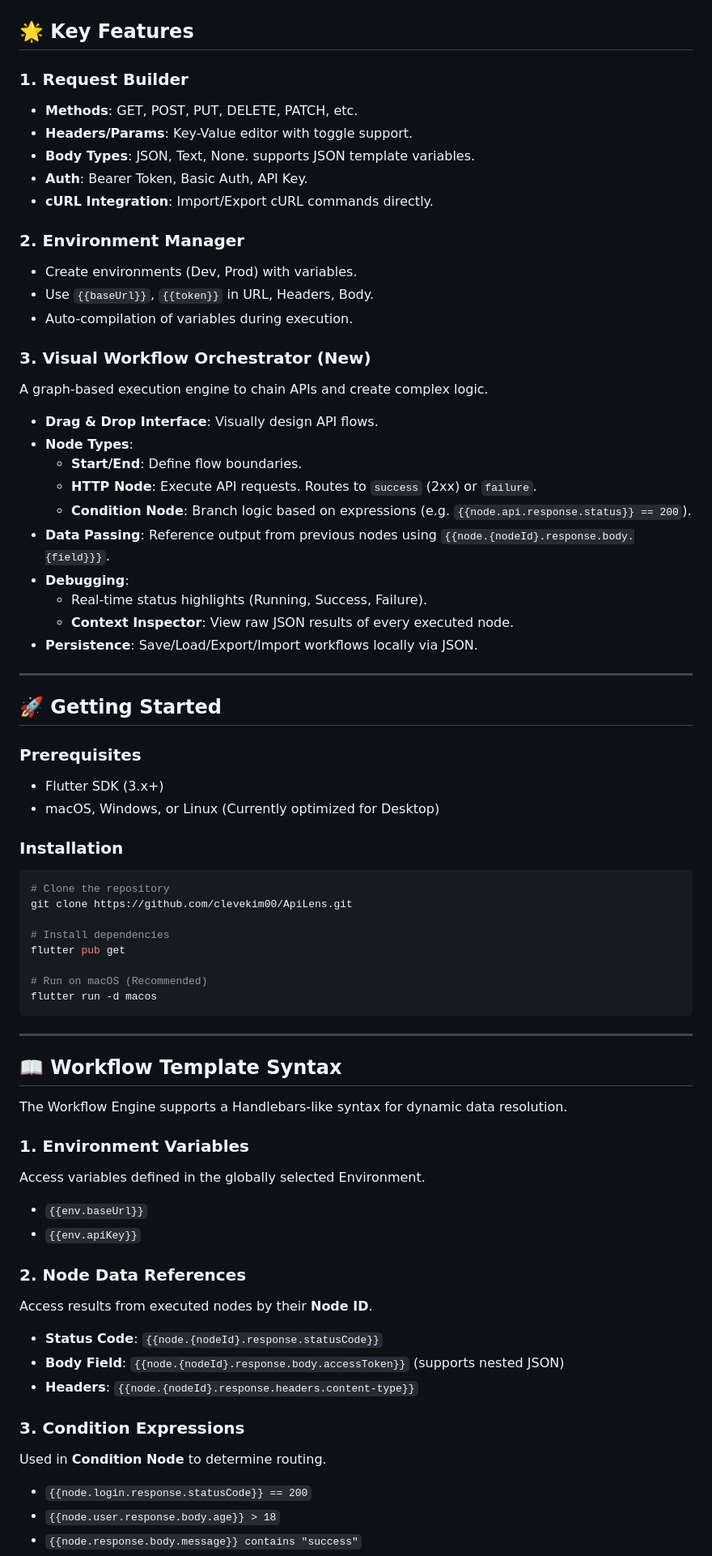
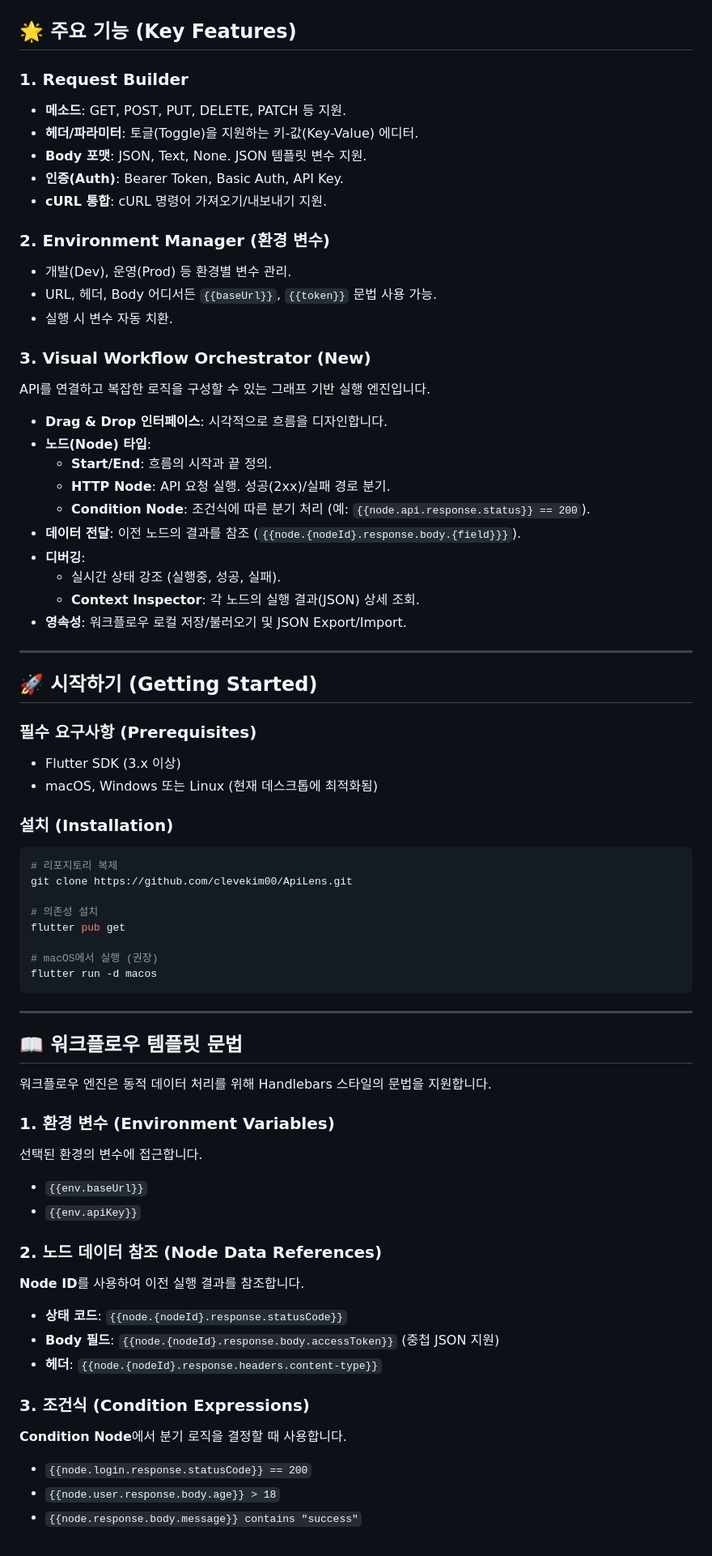
Before and after one commit to clevekim00/ApiLens, a Markdown page: README.md, the part around one of its changes. Shown at 81% size. Drawn GitHub-style.

Commit message:
docs: Update README to Korean and sync English README

````diff
--- a/README.md
+++ b/README.md
@@ -4,72 +4,72 @@ A powerful, local-first API testing tool facilitating Request building, Response
 
 ![App Banner](docs/apilens_banner.png)
 
-## 🌟 Key Features
+## 🌟 주요 기능 (Key Features)
 
 ### 1. Request Builder
-- **Methods**: GET, POST, PUT, DELETE, PATCH, etc.
-- **Headers/Params**: Key-Value editor with toggle support.
-- **Body Types**: JSON, Text, None. supports JSON template variables.
-- **Auth**: Bearer Token, Basic Auth, API Key.
-- **cURL Integration**: Import/Export cURL commands directly.
+- **메소드**: GET, POST, PUT, DELETE, PATCH 등 지원.
+- **헤더/파라미터**: 토글(Toggle)을 지원하는 키-값(Key-Value) 에디터.
+- **Body 포맷**: JSON, Text, None. JSON 템플릿 변수 지원.
+- **인증(Auth)**: Bearer Token, Basic Auth, API Key.
+- **cURL 통합**: cURL 명령어 가져오기/내보내기 지원.
 
-### 2. Environment Manager
-- Create environments (Dev, Prod) with variables.
-- Use `{{baseUrl}}`, `{{token}}` in URL, Headers, Body.
-- Auto-compilation of variables during execution.
+### 2. Environment Manager (환경 변수)
+- 개발(Dev), 운영(Prod) 등 환경별 변수 관리.
+- URL, 헤더, Body 어디서든 `{{baseUrl}}`, `{{token}}` 문법 사용 가능.
+- 실행 시 변수 자동 치환.
 
 ### 3. Visual Workflow Orchestrator (New)
-A graph-based execution engine to chain APIs and create complex logic.
-- **Drag & Drop Interface**: Visually design API flows.
-- **Node Types**:
-    - **Start/End**: Define flow boundaries.
-    - **HTTP Node**: Execute API requests. Routes to `success` (2xx) or `failure`.
-    - **Condition Node**: Branch logic based on expressions (e.g. `{{node.api.response.status}} == 200`).
-- **Data Passing**: Reference output from previous nodes using `{{node.{nodeId}.response.body.{field}}}`.
-- **Debugging**:
-    - Real-time status highlights (Running, Success, Failure).
-    - **Context Inspector**: View raw JSON results of every executed node.
-- **Persistence**: Save/Load/Export/Import workflows locally via JSON.
+API를 연결하고 복잡한 로직을 구성할 수 있는 그래프 기반 실행 엔진입니다.
+- **Drag & Drop 인터페이스**: 시각적으로 흐름을 디자인합니다.
+- **노드(Node) 타입**:
+    - **Start/End**: 흐름의 시작과 끝 정의.
+    - **HTTP Node**: API 요청 실행. 성공(2xx)/실패 경로 분기.
+    - **Condition Node**: 조건식에 따른 분기 처리 (예: `{{node.api.response.status}} == 200`).
+- **데이터 전달**: 이전 노드의 결과를 참조 (`{{node.{nodeId}.response.body.{field}}}`).
+- **디버깅**:
+    - 실시간 상태 강조 (실행중, 성공, 실패).
+    - **Context Inspector**: 각 노드의 실행 결과(JSON) 상세 조회.
+- **영속성**: 워크플로우 로컬 저장/불러오기 및 JSON Export/Import.
 
 ---
 
-## 🚀 Getting Started
+## 🚀 시작하기 (Getting Started)
 
-### Prerequisites
-- Flutter SDK (3.x+)
-- macOS, Windows, or Linux (Currently optimized for Desktop)
+### 필수 요구사항 (Prerequisites)
+- Flutter SDK (3.x 이상)
+- macOS, Windows 또는 Linux (현재 데스크톱에 최적화됨)
 
-### Installation
+### 설치 (Installation)
 ```bash
-# Clone the repository
+# 리포지토리 복제
 git clone https://github.com/clevekim00/ApiLens.git
 
-# Install dependencies
+# 의존성 설치
 flutter pub get
 
-# Run on macOS (Recommended)
+# macOS에서 실행 (권장)
 flutter run -d macos
 ```
 
 ---
 
-## 📖 Workflow Template Syntax
+## 📖 워크플로우 템플릿 문법
 
-The Workflow Engine supports a Handlebars-like syntax for dynamic data resolution.
+워크플로우 엔진은 동적 데이터 처리를 위해 Handlebars 스타일의 문법을 지원합니다.
 
-### 1. Environment Variables
-Access variables defined in the globally selected Environment.
+### 1. 환경 변수 (Environment Variables)
+선택된 환경의 변수에 접근합니다.
 - `{{env.baseUrl}}`
 - `{{env.apiKey}}`
 
-### 2. Node Data References
-Access results from executed nodes by their **Node ID**.
-- **Status Code**: `{{node.{nodeId}.response.statusCode}}`
-- **Body Field**: `{{node.{nodeId}.response.body.accessToken}}` (supports nested JSON)
-- **Headers**: `{{node.{nodeId}.response.headers.content-type}}`
+### 2. 노드 데이터 참조 (Node Data References)
+**Node ID**를 사용하여 이전 실행 결과를 참조합니다.
+- **상태 코드**: `{{node.{nodeId}.response.statusCode}}`
+- **Body 필드**: `{{node.{nodeId}.response.body.accessToken}}` (중첩 JSON 지원)
+- **헤더**: `{{node.{nodeId}.response.headers.content-type}}`
 
-### 3. Condition Expressions
-Used in **Condition Node** to determine routing.
+### 3. 조건식 (Condition Expressions)
+**Condition Node**에서 분기 로직을 결정할 때 사용합니다.
 - `{{node.login.response.statusCode}} == 200`
 - `{{node.user.response.body.age}} > 18`
 - `{{node.response.body.message}} contains "success"`
````
Also changed, not shown: other parts of README.md (+18 -19 lines).
